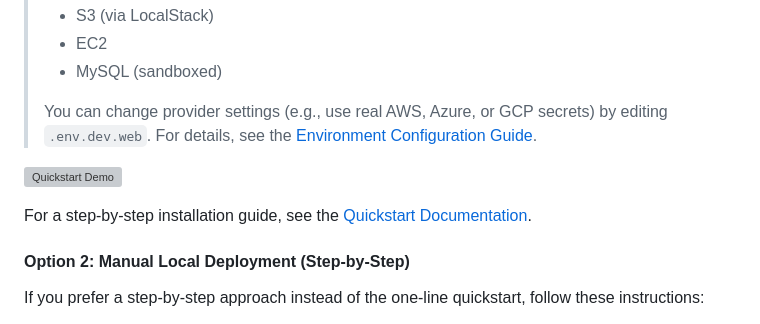
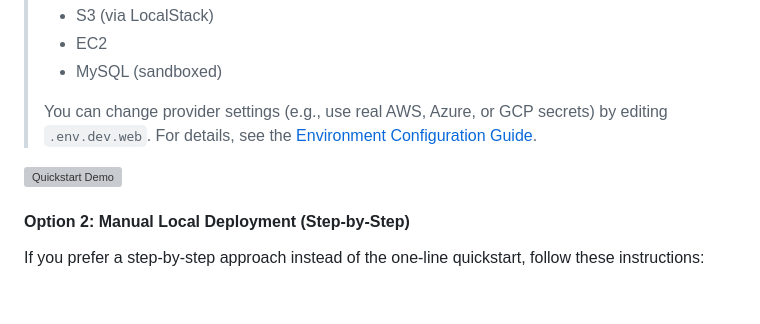
Before and after one commit to ds-horizon/dota, a Markdown page: README.md, the part around the change printed below. GitHub-like rendering; blank space fills up the shorter version; grey boxes are pictures that could not be loaded.

```diff
--- a/README.md
+++ b/README.md
@@ -72,8 +72,6 @@ Spin up the **entire DOTA toolchain** (API, Web, CLI) in seconds with a single c
 
 ![Quickstart Demo](documentation/src/images/quickstart.gif)
 
-For a step-by-step installation guide, see the [Quickstart Documentation](https://dota.dreamsportslabs.com/documentation/quickstart).
-
 #### Option 2: Manual Local Deployment (Step-by-Step)
 
 If you prefer a step-by-step approach instead of the one-line quickstart, follow these instructions:
```
Also changed, not shown: other parts of README.md (+1 -1 lines).
